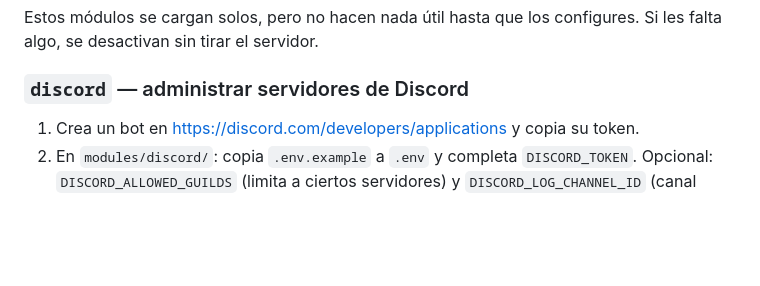
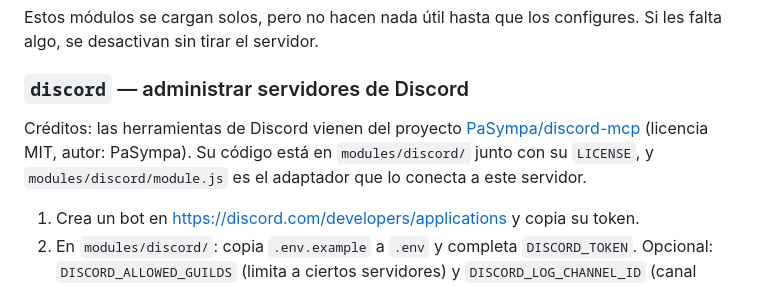
Before and after one commit to montoyajuan-sketch/juanmonopi-mcp, a Markdown page: README.md, the part around the change. GitHub-like rendering; blank space fills up the shorter version.

Commit message:
Agregar creditos a PaSympa/discord-mcp en el README
Co-Authored-By: Claude Sonnet 5.5 <noreply@anthropic.com>
Claude-Session: https://claude.ai/code/session_0187DrTzE11zFG1SoV5W88XQ

```diff
--- a/README.md
+++ b/README.md
@@ -80,6 +80,11 @@ Estos módulos se cargan solos, pero no hacen nada útil hasta que los
 configures. Si les falta algo, se desactivan sin tirar el servidor.
 
 ### `discord` — administrar servidores de Discord
+Créditos: las herramientas de Discord vienen del proyecto
+[PaSympa/discord-mcp](https://github.com/PaSympa/discord-mcp) (licencia MIT,
+autor: PaSympa). Su código está en `modules/discord/` junto con su `LICENSE`, y
+`modules/discord/module.js` es el adaptador que lo conecta a este servidor.
+
 1. Crea un bot en https://discord.com/developers/applications y copia su token.
 2. En `modules/discord/`: copia `.env.example` a `.env` y completa
    `DISCORD_TOKEN`. Opcional: `DISCORD_ALLOWED_GUILDS` (limita a ciertos
```
